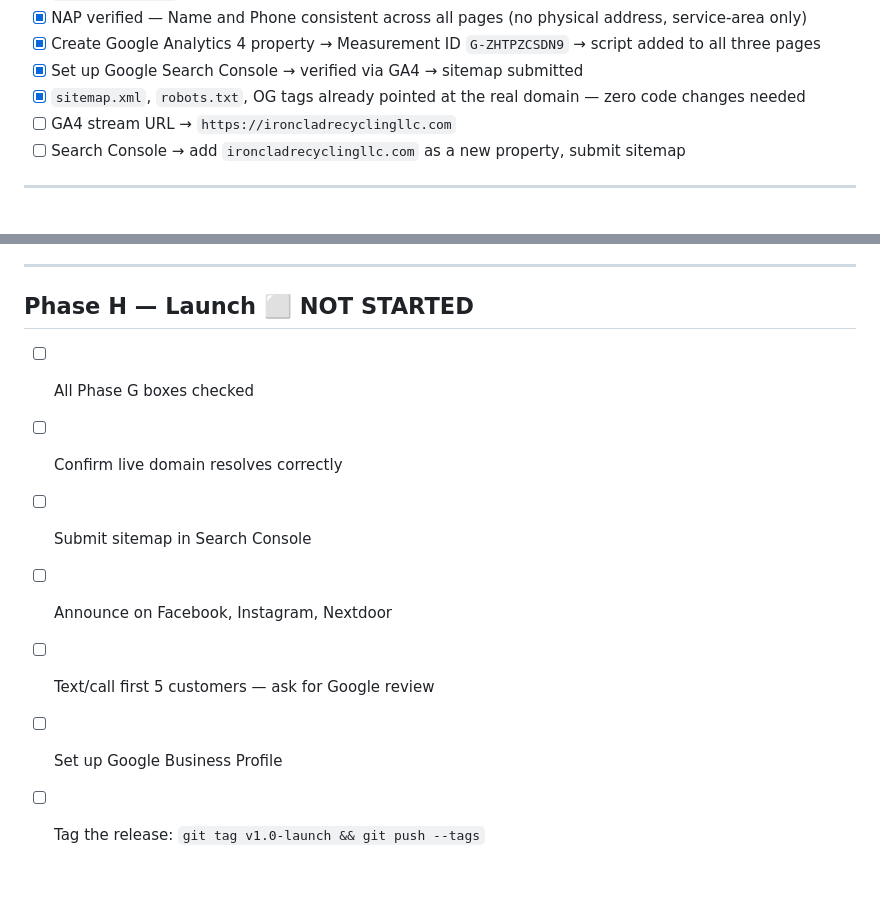
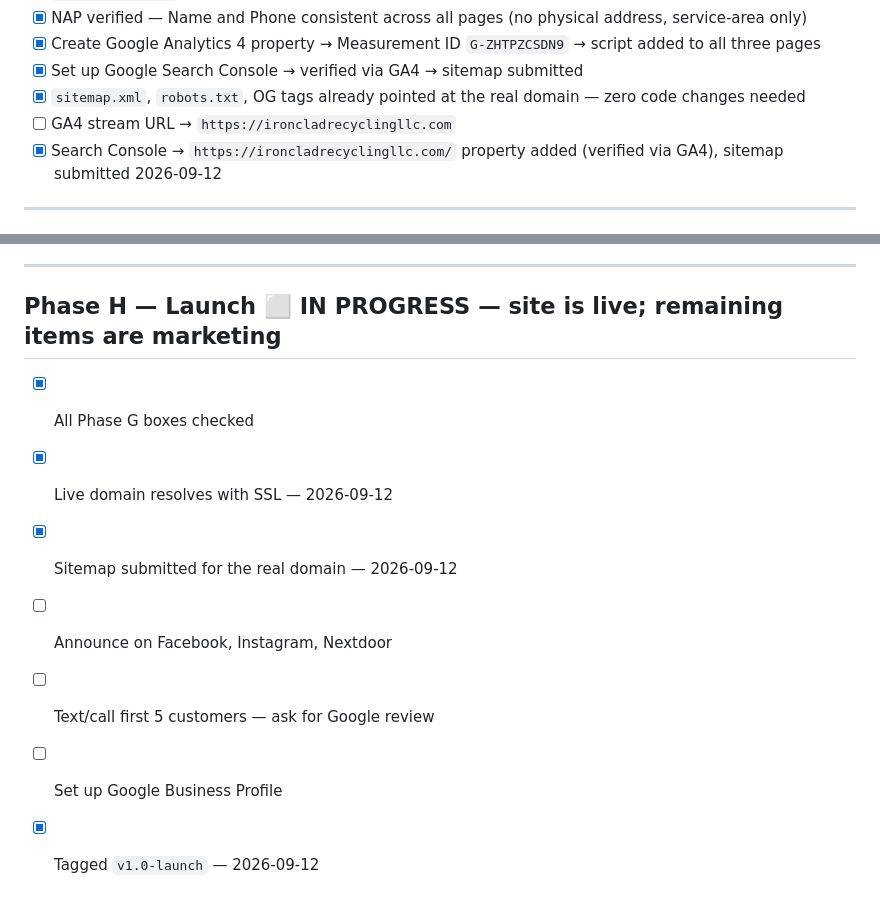
Before and after one commit to tayr10/waste-removal-website, a Markdown page: project-state/tasks.md, 2 parts joined by grey strips. GitHub-like rendering.

```diff
--- a/project-state/tasks.md
+++ b/project-state/tasks.md
@@ -72,7 +72,7 @@
 - [x] Set up Google Search Console → verified via GA4 → sitemap submitted
 - [x] `sitemap.xml`, `robots.txt`, OG tags already pointed at the real domain — zero code changes needed
 - [ ] GA4 stream URL → `https://ironcladrecyclingllc.com`
-- [ ] Search Console → add `ironcladrecyclingllc.com` as a new property, submit sitemap
+- [x] Search Console → `https://ironcladrecyclingllc.com/` property added (verified via GA4), sitemap submitted 2026-09-12
 
 ---
 
@@ -109,12 +109,12 @@
 
 ---
 
-## Phase H — Launch ⬜ NOT STARTED
+## Phase H — Launch ⬜ IN PROGRESS — site is live; remaining items are marketing
 
-- [ ] All Phase G boxes checked
-- [ ] Confirm live domain resolves correctly
-- [ ] Submit sitemap in Search Console
+- [x] All Phase G boxes checked
+- [x] Live domain resolves with SSL — 2026-09-12
+- [x] Sitemap submitted for the real domain — 2026-09-12
 - [ ] Announce on Facebook, Instagram, Nextdoor
 - [ ] Text/call first 5 customers — ask for Google review
 - [ ] Set up Google Business Profile
-- [ ] Tag the release: `git tag v1.0-launch && git push --tags`
+- [x] Tagged `v1.0-launch` — 2026-09-12
```
Also changed, not shown: project-state/next-session.md (+5 -4 lines).
